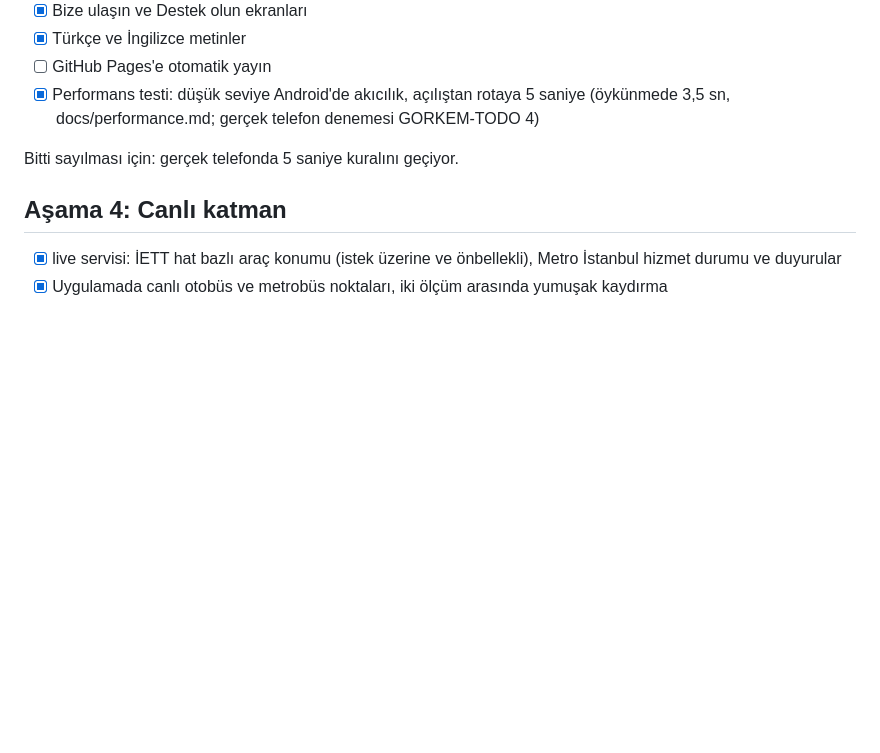
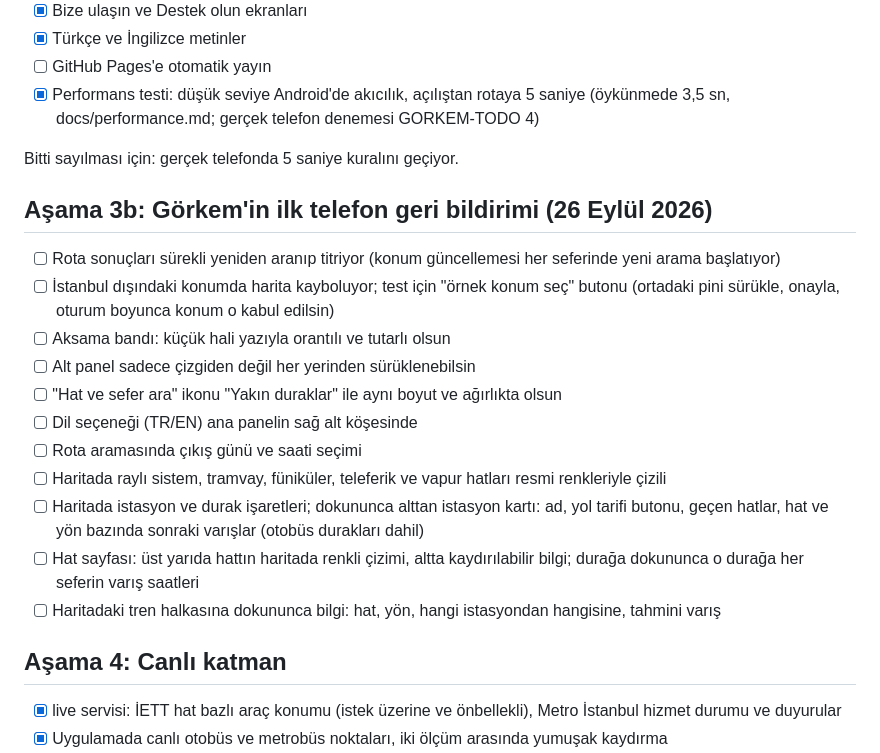
Before and after one commit to rehagorkemeyler/GitGel, a Markdown page: TASKS.md, the part around the change. Rendered like a GitHub page; blank space fills up the shorter version.

Commit message:
TASKS: stage 3b from Görkem's first phone feedback
Co-Authored-By: Claude Opus 5.5 <noreply@anthropic.com>

```diff
--- a/TASKS.md
+++ b/TASKS.md
@@ -53,6 +53,20 @@ Bitti sayılması için: test yolculuklarının hepsi internetten erişilebilen
 
 Bitti sayılması için: gerçek telefonda 5 saniye kuralını geçiyor.
 
+## Aşama 3b: Görkem'in ilk telefon geri bildirimi (26 Eylül 2026)
+
+- [ ] Rota sonuçları sürekli yeniden aranıp titriyor (konum güncellemesi her seferinde yeni arama başlatıyor)
+- [ ] İstanbul dışındaki konumda harita kayboluyor; test için "örnek konum seç" butonu (ortadaki pini sürükle, onayla, oturum boyunca konum o kabul edilsin)
+- [ ] Aksama bandı: küçük hali yazıyla orantılı ve tutarlı olsun
+- [ ] Alt panel sadece çizgiden değil her yerinden sürüklenebilsin
+- [ ] "Hat ve sefer ara" ikonu "Yakın duraklar" ile aynı boyut ve ağırlıkta olsun
+- [ ] Dil seçeneği (TR/EN) ana panelin sağ alt köşesinde
+- [ ] Rota aramasında çıkış günü ve saati seçimi
+- [ ] Haritada raylı sistem, tramvay, füniküler, teleferik ve vapur hatları resmi renkleriyle çizili
+- [ ] Haritada istasyon ve durak işaretleri; dokununca alttan istasyon kartı: ad, yol tarifi butonu, geçen hatlar, hat ve yön bazında sonraki varışlar (otobüs durakları dahil)
+- [ ] Hat sayfası: üst yarıda hattın haritada renkli çizimi, altta kaydırılabilir bilgi; durağa dokununca o durağa her seferin varış saatleri
+- [ ] Haritadaki tren halkasına dokununca bilgi: hat, yön, hangi istasyondan hangisine, tahmini varış
+
 ## Aşama 4: Canlı katman
 
 - [x] live servisi: İETT hat bazlı araç konumu (istek üzerine ve önbellekli), Metro İstanbul hizmet durumu ve duyurular
```
